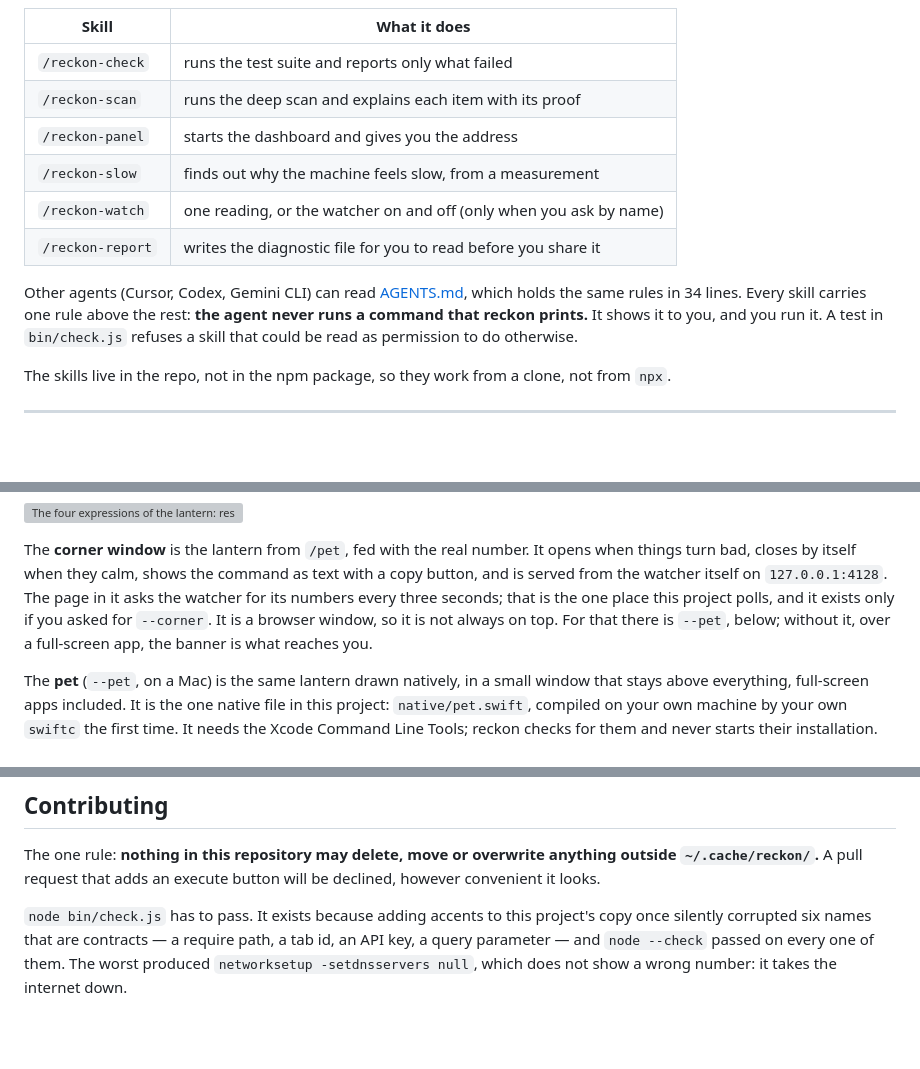
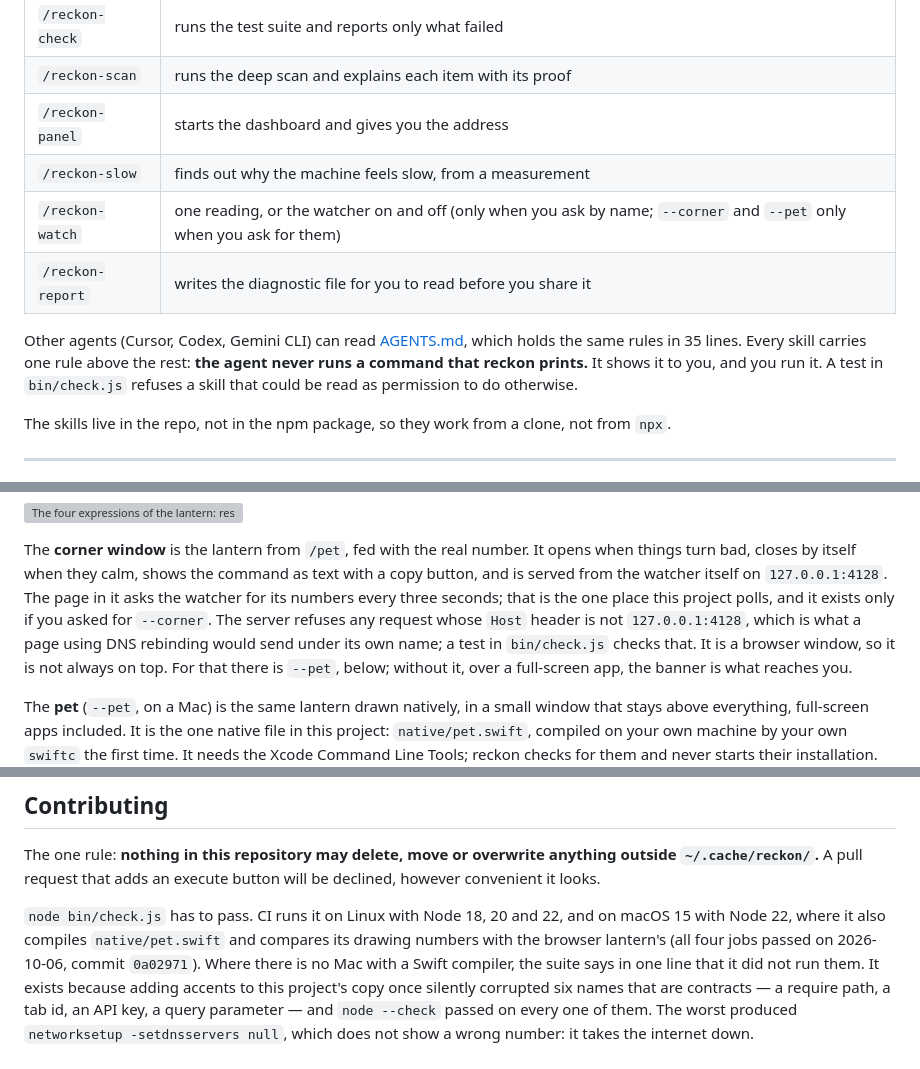
Before and after one commit to Arthuro0103/reckon, a Markdown page: README.md, 3 parts joined by grey strips. GitHub-like rendering; blank space fills up the shorter version; grey boxes are pictures that could not be loaded.

Commit message:
docs: the README on the Host check, the macOS CI leg and the agent rules for --pet

```diff
--- a/README.md
+++ b/README.md
@@ -83,10 +83,10 @@ The repo carries step-by-step skills for agents that have a shell, so you can sa
 | `/reckon-scan` | runs the deep scan and explains each item with its proof |
 | `/reckon-panel` | starts the dashboard and gives you the address |
 | `/reckon-slow` | finds out why the machine feels slow, from a measurement |
-| `/reckon-watch` | one reading, or the watcher on and off (only when you ask by name) |
+| `/reckon-watch` | one reading, or the watcher on and off (only when you ask by name; `--corner` and `--pet` only when you ask for them) |
 | `/reckon-report` | writes the diagnostic file for you to read before you share it |
 
-Other agents (Cursor, Codex, Gemini CLI) can read [AGENTS.md](AGENTS.md), which holds the same rules in 34 lines. Every skill carries one rule above the rest: **the agent never runs a command that reckon prints.** It shows it to you, and you run it. A test in `bin/check.js` refuses a skill that could be read as permission to do otherwise.
+Other agents (Cursor, Codex, Gemini CLI) can read [AGENTS.md](AGENTS.md), which holds the same rules in 35 lines. Every skill carries one rule above the rest: **the agent never runs a command that reckon prints.** It shows it to you, and you run it. A test in `bin/check.js` refuses a skill that could be read as permission to do otherwise.
 
 The skills live in the repo, not in the npm package, so they work from a clone, not from `npx`.
 
@@ -155,7 +155,9 @@ a native macOS notification; if you never see one, check System Settings > Notif
 The **corner window** is the lantern from `/pet`, fed with the real number. It opens when things turn
 bad, closes by itself when they calm, shows the command as text with a copy button, and is served from
 the watcher itself on `127.0.0.1:4128`. The page in it asks the watcher for its numbers every three
-seconds; that is the one place this project polls, and it exists only if you asked for `--corner`. It is
+seconds; that is the one place this project polls, and it exists only if you asked for `--corner`. The
+server refuses any request whose `Host` header is not `127.0.0.1:4128`, which is what a page using DNS
+rebinding would send under its own name; a test in `bin/check.js` checks that. It is
 a browser window, so it is not always on top. For that there is `--pet`, below; without it, over a
 full-screen app, the banner is what reaches you.
 
@@ -335,7 +337,10 @@ The one rule: **nothing in this repository may delete, move or overwrite anythin
 `~/.cache/reckon/`.** A pull request that adds an execute button will be declined, however
 convenient it looks.
 
-`node bin/check.js` has to pass. It exists because adding accents to this project's copy once
+`node bin/check.js` has to pass. CI runs it on Linux with Node 18, 20 and 22, and on macOS 15 with
+Node 22, where it also compiles `native/pet.swift` and compares its drawing numbers with the browser
+lantern's (all four jobs passed on 2026-10-06, commit `0a02971`). Where there is no Mac with a Swift
+compiler, the suite says in one line that it did not run them. It exists because adding accents to this project's copy once
 silently corrupted six names that are contracts — a require path, a tab id, an API key, a query
 parameter — and `node --check` passed on every one of them. The worst produced
 `networksetup -setdnsservers null`, which does not show a wrong number: it takes the internet
```
